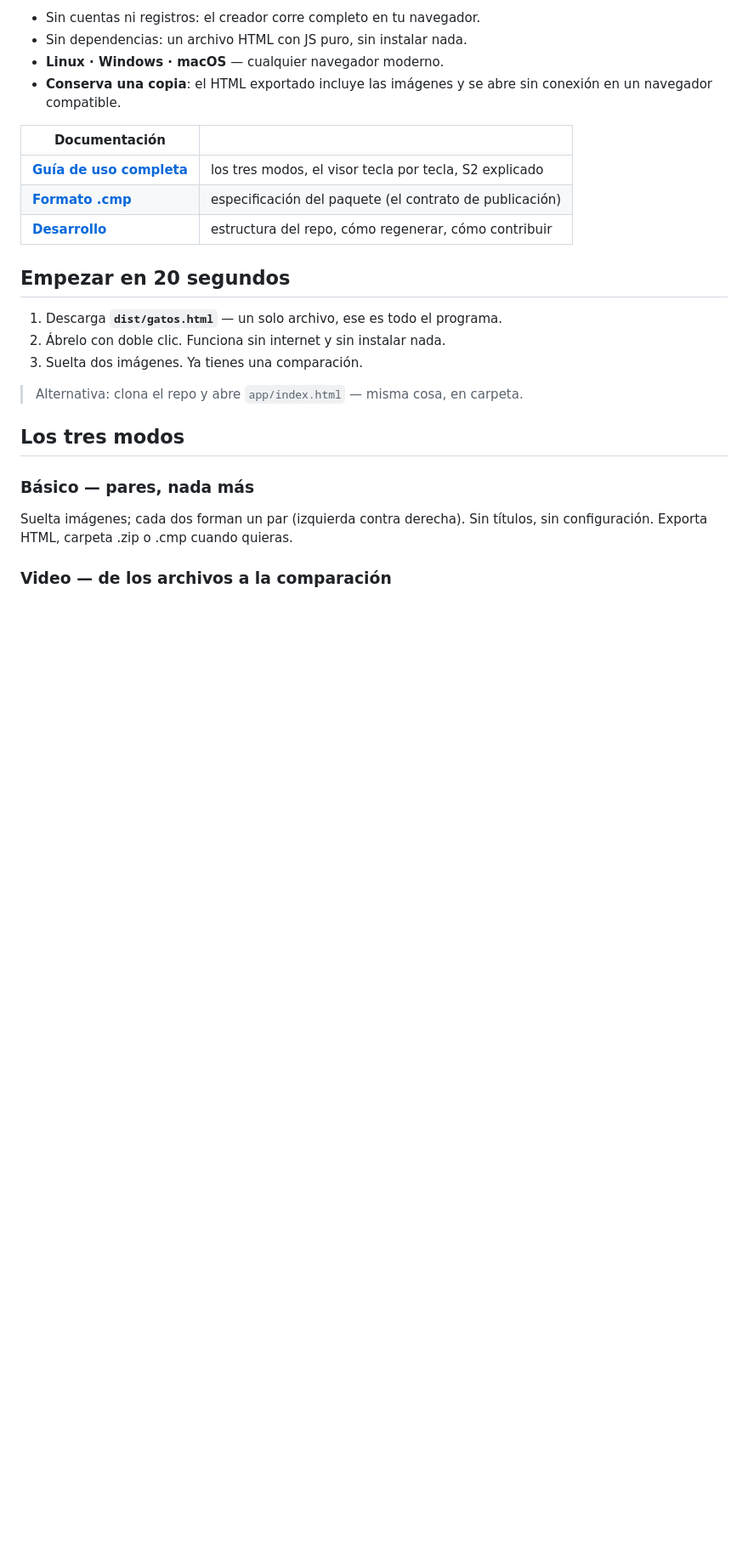
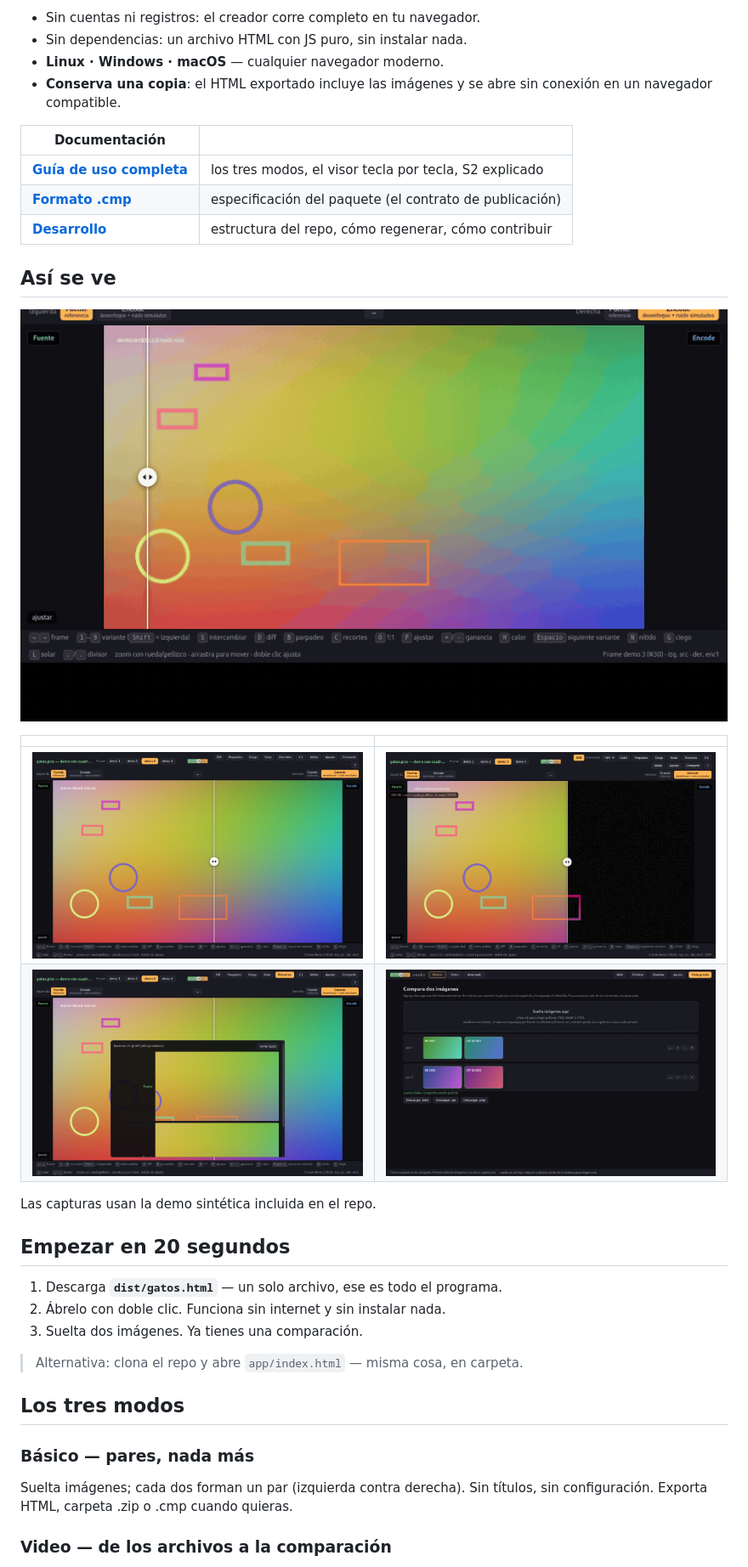
Before and after one commit to gatolocoses/gatos.pics, a Markdown page: README.md, the part around the change. Shown at 85% size. GitHub-like rendering; pictures changed too: docs/img/comparacion.gif (added), docs/img/creador.png (added), docs/img/diff.png (added); blank space fills up the shorter version.

Commit message:
readme con demos: gif del divisor y diff, vistas de recortes y creador (demo sintetica)

```diff
--- a/README.md
+++ b/README.md
@@ -18,6 +18,17 @@ en tu computadora. Las imágenes solo se suben cuando eliges Publicar.
 | **[Guía de uso completa](docs/guia.md)** | los tres modos, el visor tecla por tecla, S2 explicado |
 | **[Formato .cmp](docs/formato-cmp.md)** | especificación del paquete (el contrato de publicación) |
 | **[Desarrollo](docs/desarrollo.md)** | estructura del repo, cómo regenerar, cómo contribuir |
+
+## Así se ve
+
+![Comparación con divisor arrastrable y diff amplificado](docs/img/comparacion.gif)
+
+| | |
+|---|---|
+| ![Vista con divisor](docs/img/vista.png) | ![Diff amplificado](docs/img/diff.png) |
+| ![Recortes 1:1](docs/img/recortes.png) | ![El creador](docs/img/creador.png) |
+
+Las capturas usan la demo sintética incluida en el repo.
 
 ## Empezar en 20 segundos
 
```
